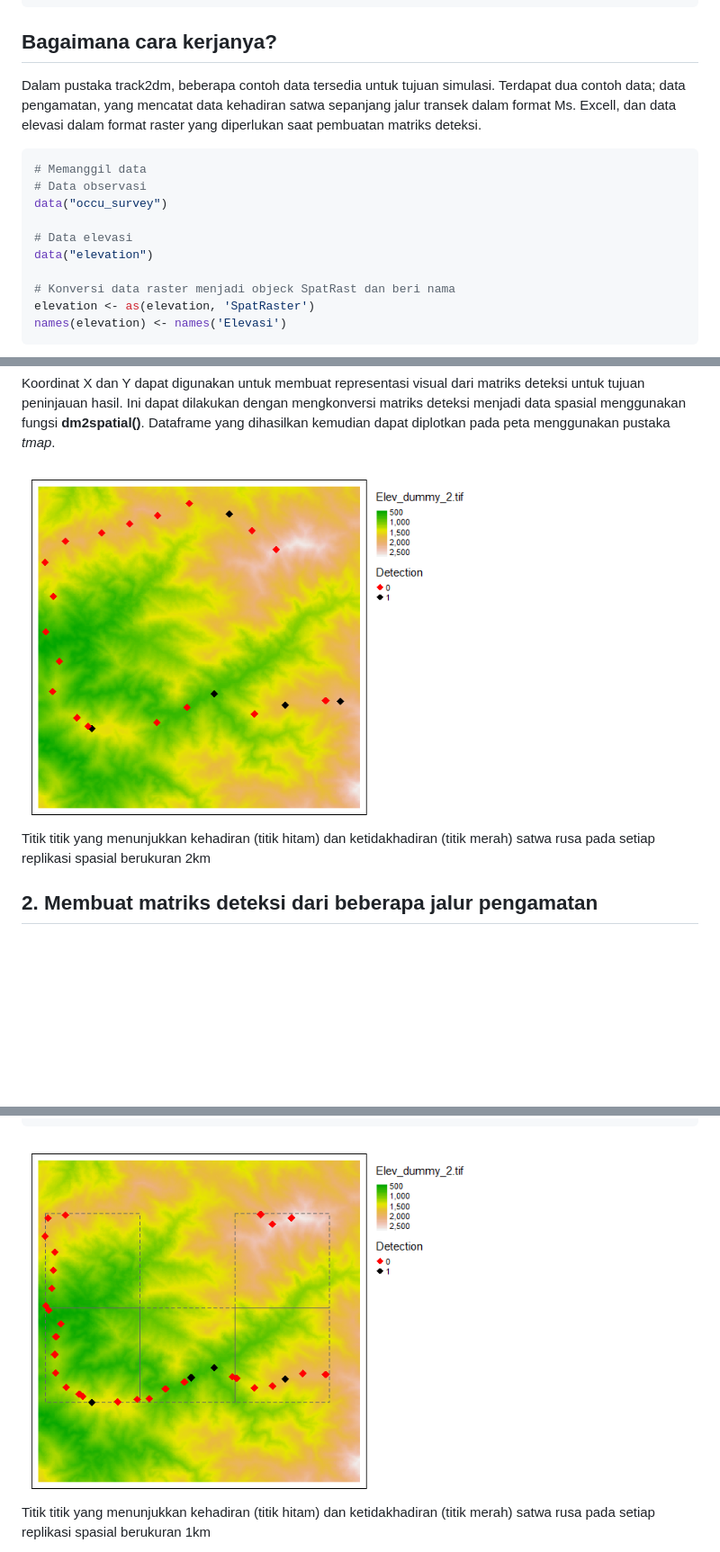
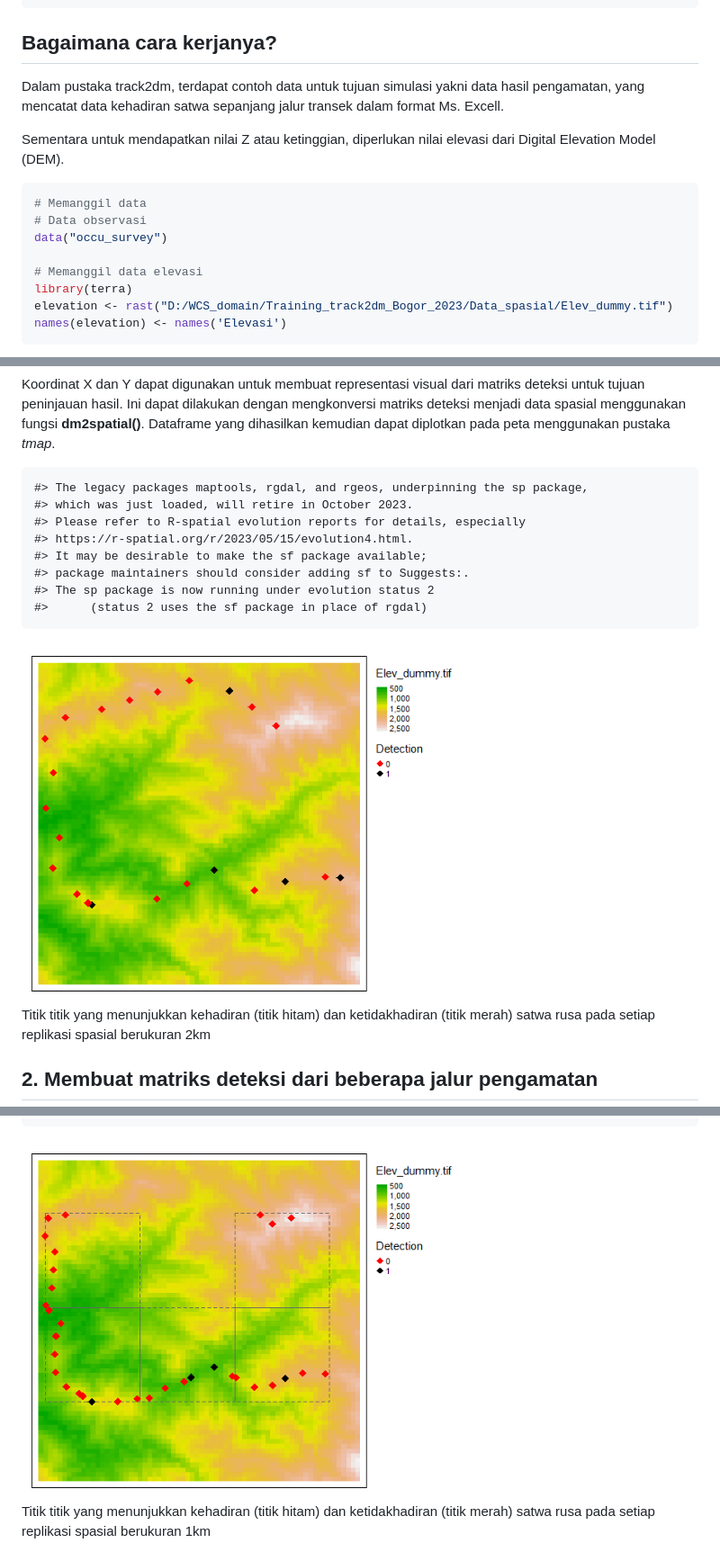
Before and after one commit to ilubis85/track2dm, a Markdown page: README.md, 3 parts joined by grey strips. Shown: that part at 90% size. GitHub-like rendering; pictures changed too: man/figures/README-fig_1-1.png, man/figures/README-fig_2-1.png; blank space fills up the shorter version.

Commit message:
Update data elevasi

````diff
--- a/README.md
+++ b/README.md
@@ -89,22 +89,21 @@ devtools::install_github("ilubis85/track2dm")
 
 ## Bagaimana cara kerjanya?
 
-Dalam pustaka track2dm, beberapa contoh data tersedia untuk tujuan
-simulasi. Terdapat dua contoh data; data pengamatan, yang mencatat data
-kehadiran satwa sepanjang jalur transek dalam format Ms. Excell, dan
-data elevasi dalam format raster yang diperlukan saat pembuatan matriks
-deteksi.
+Dalam pustaka track2dm, terdapat contoh data untuk tujuan simulasi yakni
+data hasil pengamatan, yang mencatat data kehadiran satwa sepanjang
+jalur transek dalam format Ms. Excell.
+
+Sementara untuk mendapatkan nilai Z atau ketinggian, diperlukan nilai
+elevasi dari Digital Elevation Model (DEM).
 
 ``` r
 # Memanggil data
 # Data observasi
 data("occu_survey")
 
-# Data elevasi
-data("elevation")
-
-# Konversi data raster menjadi objeck SpatRast dan beri nama
-elevation <- as(elevation, 'SpatRaster')
+# Memanggil data elevasi
+library(terra)
+elevation <- rast("D:/WCS_domain/Training_track2dm_Bogor_2023/Data_spasial/Elev_dummy.tif")
 names(elevation) <- names('Elevasi')
 ```
 
@@ -318,6 +323,15 @@ matriks deteksi untuk tujuan peninjauan hasil. Ini dapat dilakukan
 dengan mengkonversi matriks deteksi menjadi data spasial menggunakan
 fungsi **dm2spatial()**. Dataframe yang dihasilkan kemudian dapat
 diplotkan pada peta menggunakan pustaka *tmap*.
+
+    #> The legacy packages maptools, rgdal, and rgeos, underpinning the sp package,
+    #> which was just loaded, will retire in October 2023.
+    #> Please refer to R-spatial evolution reports for details, especially
+    #> https://r-spatial.org/r/2023/05/15/evolution4.html.
+    #> It may be desirable to make the sf package available;
+    #> package maintainers should consider adding sf to Suggests:.
+    #> The sp package is now running under evolution status 2
+    #>      (status 2 uses the sf package in place of rgdal)
 
 <div class="figure" style="text-align: left">
 
````
Also changed, not shown: other parts of README.md (+7 -1 lines), 1 other file.
